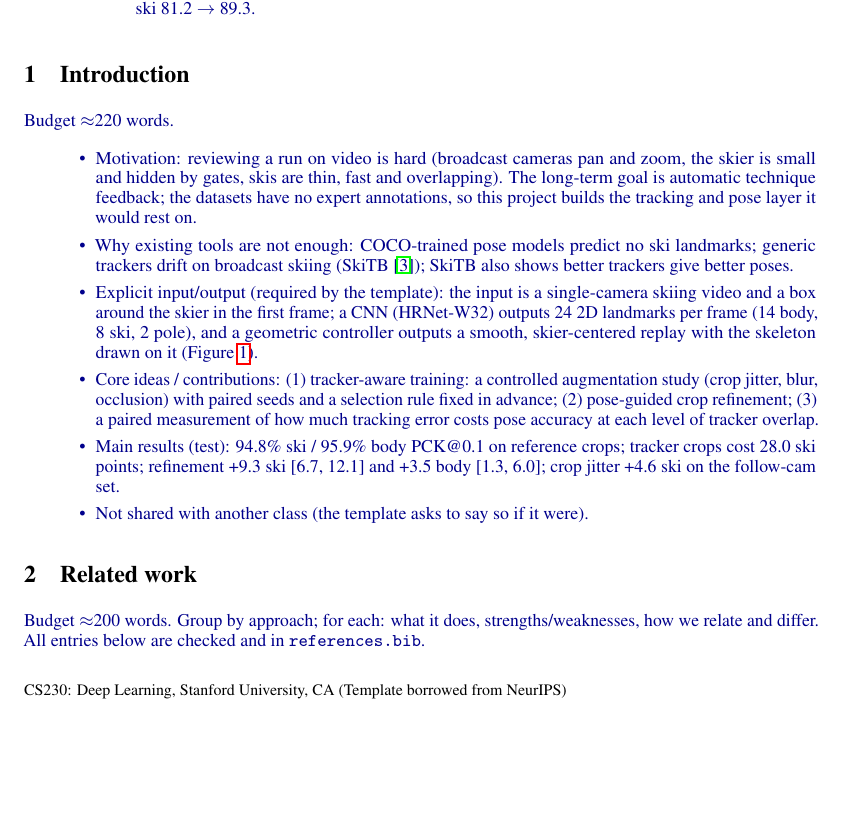
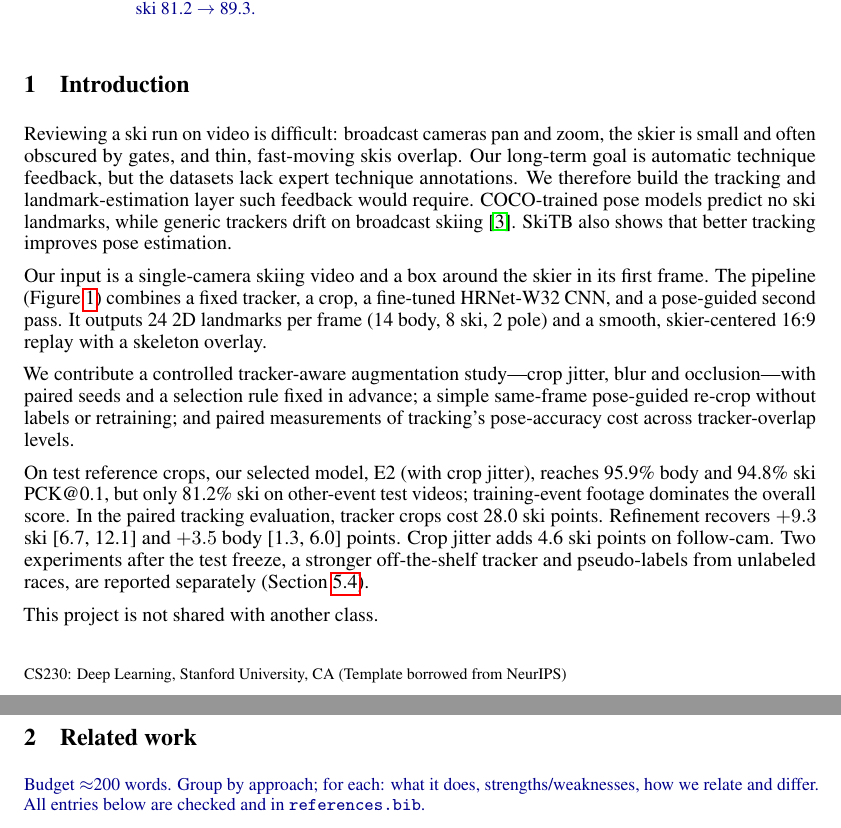
Before and after one commit to RichardZRC/skier_project, a LaTeX paper (final_report/main.tex): part of page 1 of 11 before the commit and two parts of pages 1 and 2 of 11 after it, the two joined at a grey line, cut so that both start at the same text, the shorter picture padded with empty space. Compiled offline with pdfLaTeX.

Commit message:
Final report: Introduction written (Ruichao's text, proofread)
- Motivation and why existing tools fall short (COCO has no skis; trackers drift, SkiTB), explicit input/output with
  Figure 1, three contributions (tracker-aware augmentation study, same-frame pose-guided re-crop, paired cost of
  tracking by overlap), headline test results with the other-event caveat (94.8 overall, 81.2 on other events), a
  pointer to the two post-freeze extras, and the class-sharing note.

Co-Authored-By: Claude Opus 5.5 <noreply@anthropic.com>

```diff
--- a/final_report/main.tex
+++ b/final_report/main.tex
@@ -57,22 +57,29 @@
 \end{abstract}
 
 \section{Introduction}
-\outline{Budget $\approx$220 words. \begin{itemize}
-  \item Motivation: reviewing a run on video is hard (broadcast cameras pan and zoom, the skier is small and hidden
-    by gates, skis are thin, fast and overlapping). The long-term goal is automatic technique feedback; the
-    datasets have no expert annotations, so this project builds the tracking and pose layer it would rest on.
-  \item Why existing tools are not enough: COCO-trained pose models predict no ski landmarks; generic trackers drift
-    on broadcast skiing (SkiTB~\cite{dunnhofer2024tracking}); SkiTB also shows better trackers give better poses.
-  \item Explicit input/output (required by the template): the input is a single-camera skiing video and a box around
-    the skier in the first frame; a CNN (HRNet-W32) outputs 24 2D landmarks per frame (14 body, 8 ski, 2 pole), and
-    a geometric controller outputs a smooth, skier-centered replay with the skeleton drawn on it (Figure~\ref{fig:pipeline}).
-  \item Core ideas / contributions: (1) tracker-aware training: a controlled augmentation study (crop jitter,
-    blur, occlusion) with paired seeds and a selection rule fixed in advance; (2) pose-guided crop refinement;
-    (3) a paired measurement of how much tracking error costs pose accuracy at each level of tracker overlap.
-  \item Main results (test): 94.8\% ski / 95.9\% body PCK@0.1 on reference crops; tracker crops cost 28.0 ski
-    points; refinement +9.3 ski [6.7, 12.1] and +3.5 body [1.3, 6.0]; crop jitter +4.6 ski on the follow-cam set.
-  \item Not shared with another class (the template asks to say so if it were).
-\end{itemize}}
+% Ruichao's text (2026-11-18), proofread; the three optional additions applied, as agreed.
+Reviewing a ski run on video is difficult: broadcast cameras pan and zoom, the skier is small and often obscured by
+gates, and thin, fast-moving skis overlap. Our long-term goal is automatic technique feedback, but the datasets lack
+expert technique annotations. We therefore build the tracking and landmark-estimation layer such feedback would
+require. COCO-trained pose models predict no ski landmarks, while generic trackers drift on broadcast
+skiing~\cite{dunnhofer2024tracking}. SkiTB also shows that better tracking improves pose estimation.
+
+Our input is a single-camera skiing video and a box around the skier in its first frame. The pipeline
+(Figure~\ref{fig:pipeline}) combines a fixed tracker, a crop, a fine-tuned HRNet-W32 CNN, and a pose-guided second
+pass. It outputs 24 2D landmarks per frame (14 body, 8 ski, 2 pole) and a smooth, skier-centered 16:9 replay with a
+skeleton overlay.
+
+We contribute a controlled tracker-aware augmentation study---crop jitter, blur and occlusion---with paired seeds and
+a selection rule fixed in advance; a simple same-frame pose-guided re-crop without labels or retraining; and paired
+measurements of tracking's pose-accuracy cost across tracker-overlap levels.
+
+On test reference crops, our selected model, E2 (with crop jitter), reaches 95.9\% body and 94.8\% ski PCK@0.1, but
+only 81.2\% ski on other-event test videos; training-event footage dominates the overall score. In the paired tracking
+evaluation, tracker crops cost 28.0 ski points. Refinement recovers $+9.3$ ski [6.7, 12.1] and $+3.5$ body [1.3, 6.0]
+points. Crop jitter adds 4.6 ski points on follow-cam. Two experiments after the test freeze, a stronger off-the-shelf
+tracker and pseudo-labels from unlabeled races, are reported separately (Section~\ref{sec:extra}).
+
+This project is not shared with another class.
 
 \begin{figure}[h]
   \centering
```
